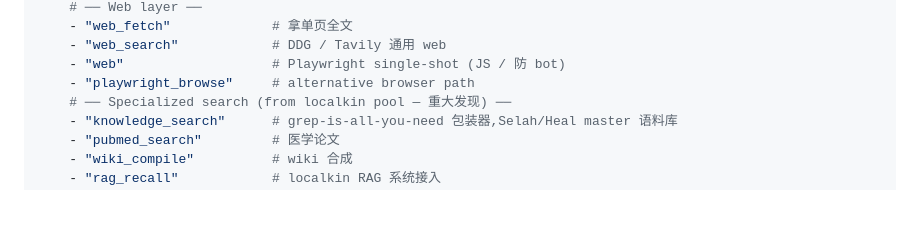
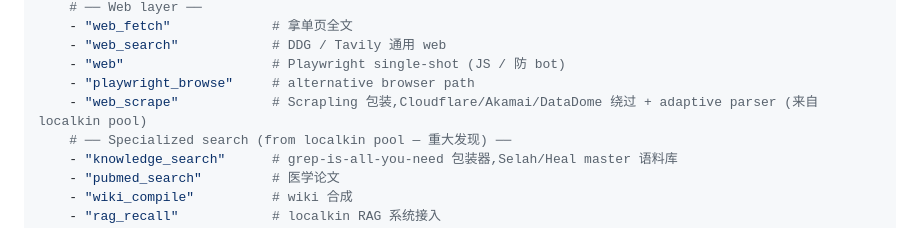
Before and after one commit to LocalKinAI/kinclaw, a Markdown page: souls/researcher.soul.md, the part around the change. Rendered like a GitHub page; blank space fills up the shorter version.

Commit message:
researcher: add web_scrape to enable list (Scrapling integration)
User pointed out localkin/skills/ already ships a `web_scrape`
SKILL.md that wraps Scrapling — adaptive parser + Cloudflare /
Akamai / DataDome bypass. With the Makefile auto-discovery from
70558c2, kinclaw was already loading this skill but researcher
wasn't enabled to call it.

Now researcher's web layer is layered by escalation cost:
  1. web_fetch        — basic HTTP GET (cheapest)
  2. web_search       — DDG / Tavily aggregator
  3. web              — Playwright single-shot (handles JS / mild bot)
  4. playwright_browse — alternative Playwright path
  5. web_scrape       — Scrapling (Cloudflare / Akamai / DataDome bypass)
  6. browser_session  — browser-use (multi-step interactive — researcher
                        doesn't need; spawn pilot for that)

The model picks the cheapest option that works for each source.
Scrapling kicks in only when 1-4 fail (paywalls, anti-bot, etc.) —
which is the right cost-tier for it.

researcher's exposed-to-model count: 15 → 16.

Companion change in localkin-core (web_scrape SKILL.md path
resolution — fixes runtime cwd mismatch between localkin native
runtime and kinclaw external loader).

```diff
--- a/souls/researcher.soul.md
+++ b/souls/researcher.soul.md
@@ -34,6 +34,7 @@ skills:
     - "web_search"            # DDG / Tavily 通用 web
     - "web"                   # Playwright single-shot (JS / 防 bot)
     - "playwright_browse"     # alternative browser path
+    - "web_scrape"            # Scrapling 包装,Cloudflare/Akamai/DataDome 绕过 + adaptive parser (来自 localkin pool)
     # ── Specialized search (from localkin pool — 重大发现) ──
     - "knowledge_search"      # grep-is-all-you-need 包装器,Selah/Heal master 语料库
     - "pubmed_search"         # 医学论文
```
